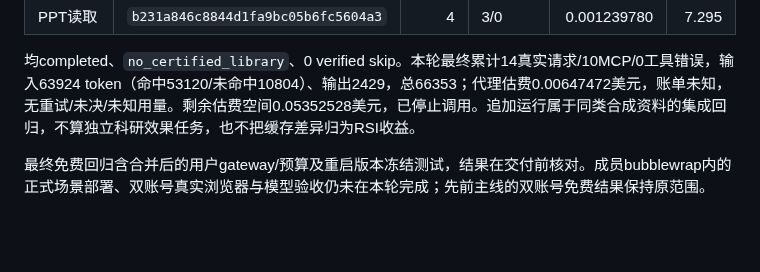
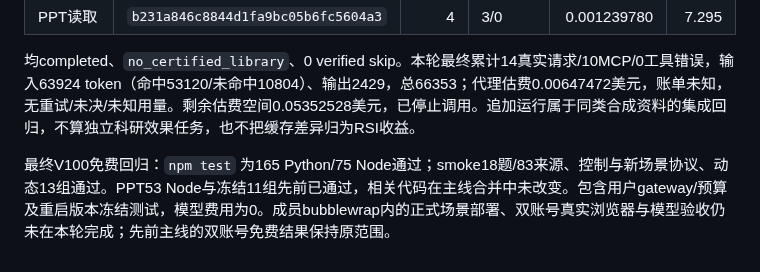
Before and after one commit to jingyio/DeepSeek-Harless, a Markdown page: docs/experiments/harless-scenes-runtime-20261013-v1.md, the part around the change. Drawn GitHub-style; blank space fills up the shorter version.

```diff
--- a/docs/experiments/harless-scenes-runtime-20261013-v1.md
+++ b/docs/experiments/harless-scenes-runtime-20261013-v1.md
@@ -69,4 +69,4 @@ npm run web:scenes:check -- --real-model
 
 均completed、`no_certified_library`、0 verified skip。本轮最终累计14真实请求/10MCP/0工具错误，输入63924 token（命中53120/未命中10804）、输出2429，总66353；代理估费0.00647472美元，账单未知，无重试/未决/未知用量。剩余估费空间0.05352528美元，已停止调用。追加运行属于同类合成资料的集成回归，不算独立科研效果任务，也不把缓存差异归为RSI收益。
 
-最终免费回归含合并后的用户gateway/预算及重启版本冻结测试，结果在交付前核对。成员bubblewrap内的正式场景部署、双账号真实浏览器与模型验收仍未在本轮完成；先前主线的双账号免费结果保持原范围。
+最终V100免费回归：`npm test` 为165 Python/75 Node通过；smoke18题/83来源、控制与新场景协议、动态13组通过。PPT53 Node与冻结11组先前已通过，相关代码在主线合并中未改变。包含用户gateway/预算及重启版本冻结测试，模型费用为0。成员bubblewrap内的正式场景部署、双账号真实浏览器与模型验收仍未在本轮完成；先前主线的双账号免费结果保持原范围。
```
Also changed, not shown: docs/handoffs/main.md (+1 -1 lines).
